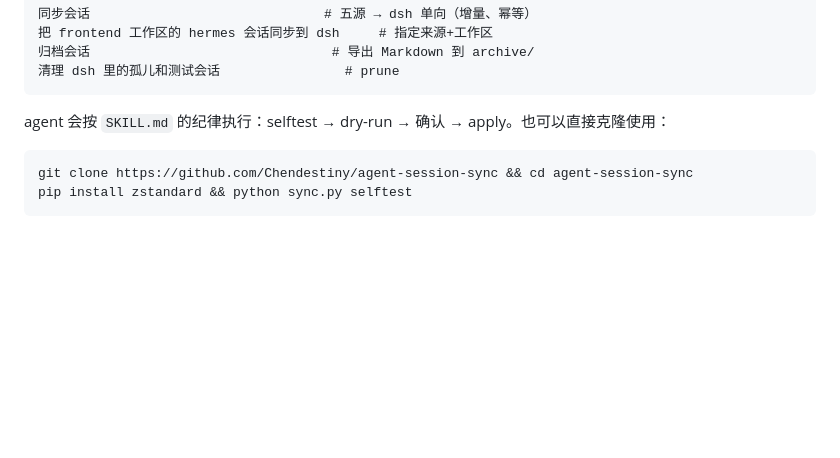
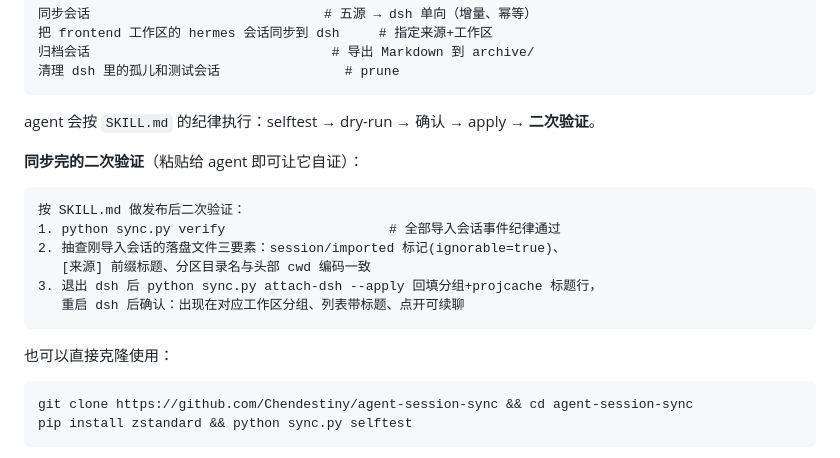
Before and after one commit to Chendestiny/agent-session-sync, a Markdown page: README.md, the part around the change. Rendered like a GitHub page; blank space fills up the shorter version.

Commit message:
docs: 同步后的二次验证清单（标记/前缀/分组/projcache）

````diff
--- a/README.md
+++ b/README.md
@@ -67,7 +67,20 @@ tools\verify-dsh-backend.cmd                   # 用 dsh 原生后端做强校
 清理 dsh 里的孤儿和测试会话                # prune
 ```
 
-agent 会按 `SKILL.md` 的纪律执行：selftest → dry-run → 确认 → apply。也可以直接克隆使用：
+agent 会按 `SKILL.md` 的纪律执行：selftest → dry-run → 确认 → apply → **二次验证**。
+
+**同步完的二次验证**（粘贴给 agent 即可让它自证）：
+
+```text
+按 SKILL.md 做发布后二次验证：
+1. python sync.py verify                     # 全部导入会话事件纪律通过
+2. 抽查刚导入会话的落盘文件三要素：session/imported 标记(ignorable=true)、
+   [来源] 前缀标题、分区目录名与头部 cwd 编码一致
+3. 退出 dsh 后 python sync.py attach-dsh --apply 回填分组+projcache 标题行，
+   重启 dsh 后确认：出现在对应工作区分组、列表带标题、点开可续聊
+```
+
+也可以直接克隆使用：
 
 ```bash
 git clone https://github.com/Chendestiny/agent-session-sync && cd agent-session-sync
````
Also changed, not shown: SKILL.md (+2 -0 lines).
